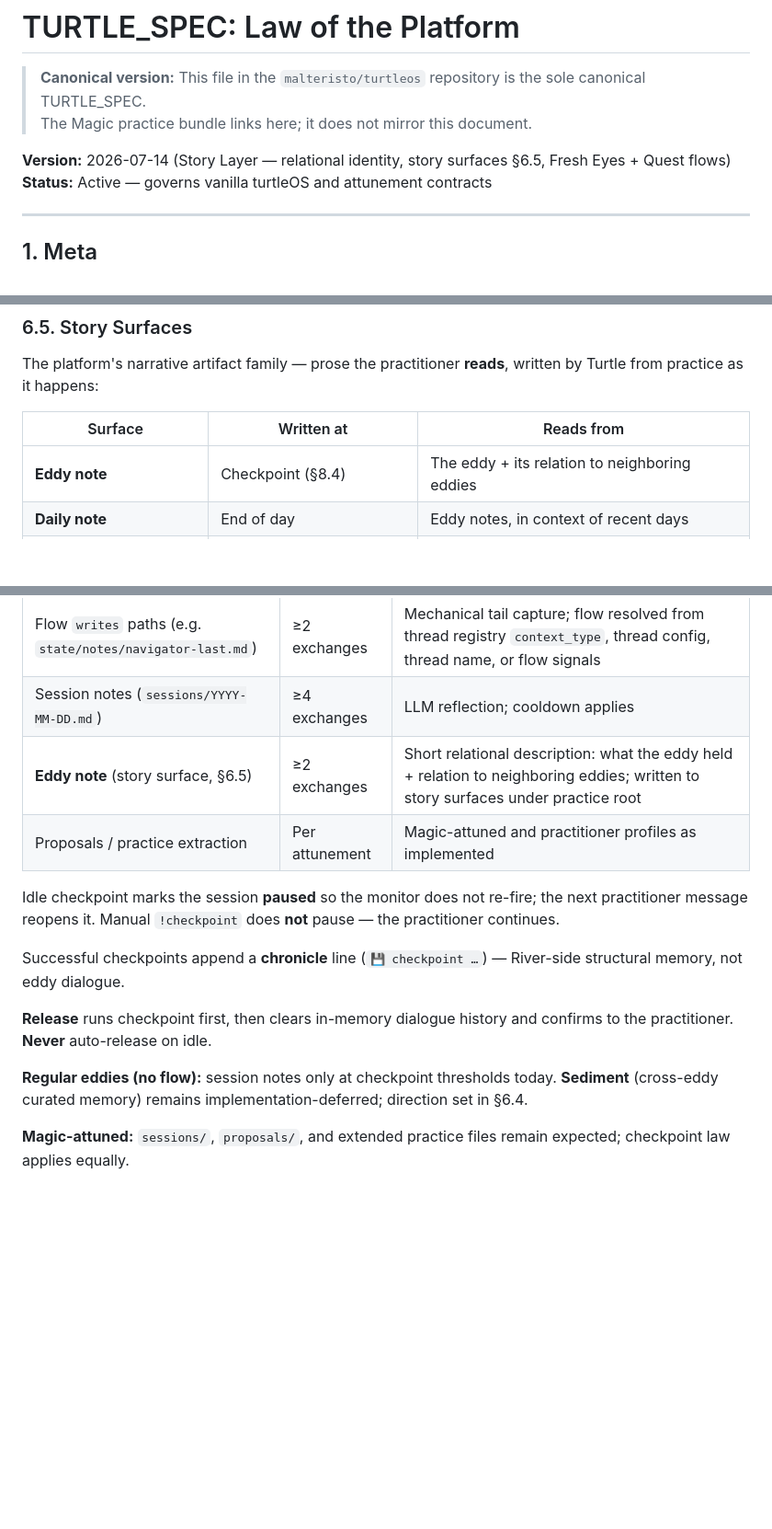
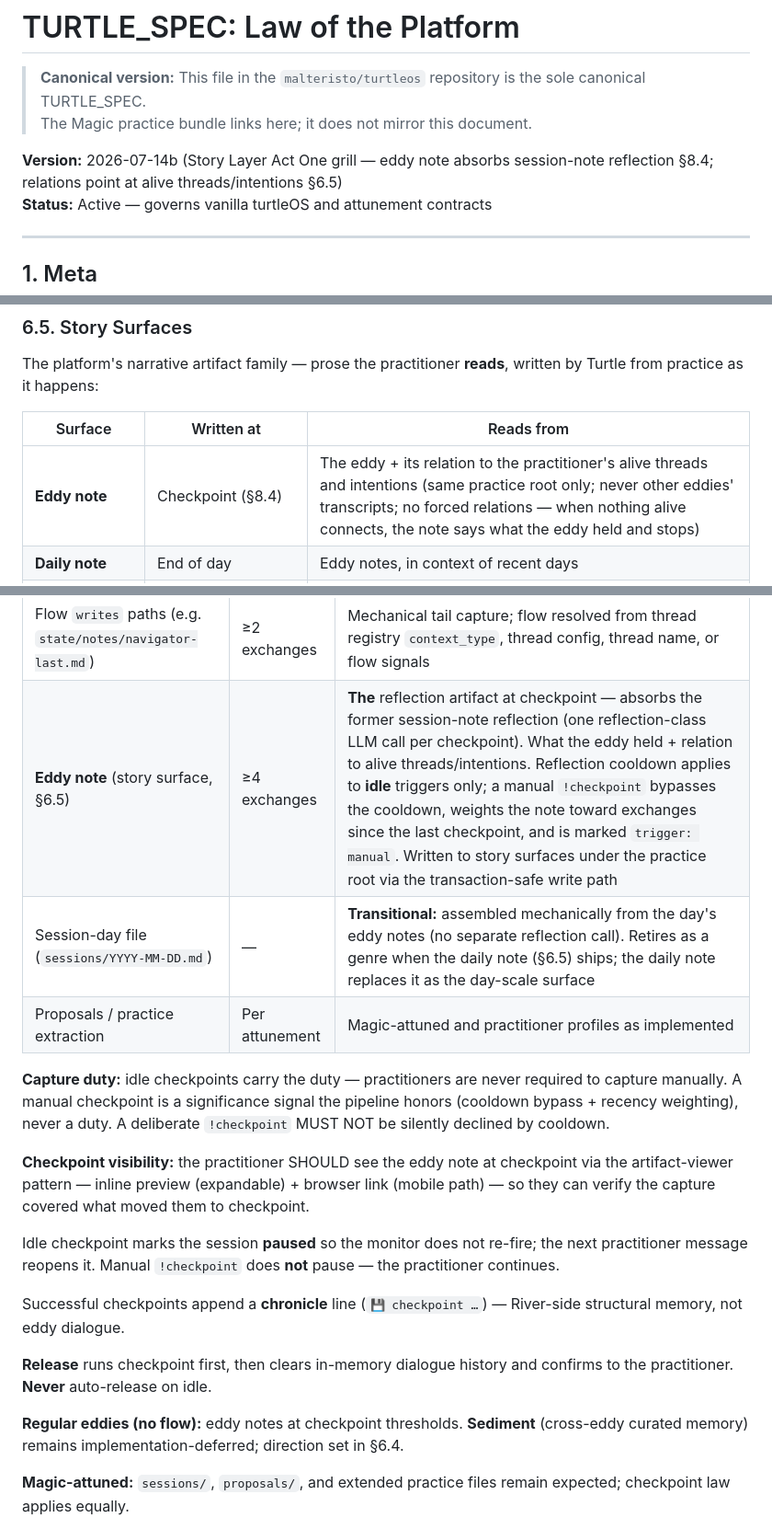
Before and after one commit to malteristo/turtleos, a Markdown page: TURTLE_SPEC.md, 3 parts joined by grey strips. Shown at 92% size. GitHub-like rendering; blank space fills up the shorter version.

Commit message:
Amend checkpoint law from the Act One grill: the eddy note becomes the reflection artifact.
Spec 2026-07-14b — eddy note absorbs the session-note reflection (one
reflection call per checkpoint); relations point at alive threads and
intentions, never neighboring transcripts, never forced; manual
checkpoint is a significance signal (cooldown bypass, recency weight,
visible preview) while idle checkpoints carry the capture duty; the
session-day file becomes a transitional assembly until the daily note
ships.

Co-authored-by: Cursor <cursoragent@cursor.com>

```diff
--- a/TURTLE_SPEC.md
+++ b/TURTLE_SPEC.md
@@ -3,7 +3,7 @@
 > **Canonical version:** This file in the `malteristo/turtleos` repository is the sole canonical TURTLE_SPEC.
 > The Magic practice bundle links here; it does not mirror this document.
 
-**Version:** 2026-07-14 (Story Layer — relational identity, story surfaces §6.5, Fresh Eyes + Quest flows)
+**Version:** 2026-07-14b (Story Layer Act One grill — eddy note absorbs session-note reflection §8.4; relations point at alive threads/intentions §6.5)
 **Status:** Active — governs vanilla turtleOS and attunement contracts
 
 ---
@@ -281,7 +281,7 @@ The platform's narrative artifact family — prose the practitioner **reads**, w
 
 | Surface | Written at | Reads from |
 |---------|-----------|------------|
-| **Eddy note** | Checkpoint (§8.4) | The eddy + its relation to neighboring eddies |
+| **Eddy note** | Checkpoint (§8.4) | The eddy + its relation to the practitioner's alive threads and intentions (same practice root only; never other eddies' transcripts; no forced relations — when nothing alive connects, the note says what the eddy held and stops) |
 | **Daily note** | End of day | Eddy notes, in context of recent days |
 | **Period notes** (week / month / year) | Period close | The scale below, in context of recent periods — never raw transcripts |
 | **Thread arcs** | Thread confirm/update (CE Slice 2) | Confirmed active threads, as readable narrative |
@@ -432,9 +432,13 @@ Practitioners leave sessions without announcing closure. The platform MUST captu
 | Target | Threshold | Notes |
 |--------|-----------|-------|
 | Flow `writes` paths (e.g. `state/notes/navigator-last.md`) | ≥2 exchanges | Mechanical tail capture; flow resolved from thread registry `context_type`, thread config, thread name, or flow signals |
-| Session notes (`sessions/YYYY-MM-DD.md`) | ≥4 exchanges | LLM reflection; cooldown applies |
-| **Eddy note** (story surface, §6.5) | ≥2 exchanges | Short relational description: what the eddy held + relation to neighboring eddies; written to story surfaces under practice root |
+| **Eddy note** (story surface, §6.5) | ≥4 exchanges | **The** reflection artifact at checkpoint — absorbs the former session-note reflection (one reflection-class LLM call per checkpoint). What the eddy held + relation to alive threads/intentions. Reflection cooldown applies to **idle** triggers only; a manual `!checkpoint` bypasses the cooldown, weights the note toward exchanges since the last checkpoint, and is marked `trigger: manual`. Written to story surfaces under the practice root via the transaction-safe write path |
+| Session-day file (`sessions/YYYY-MM-DD.md`) | — | **Transitional:** assembled mechanically from the day's eddy notes (no separate reflection call). Retires as a genre when the daily note (§6.5) ships; the daily note replaces it as the day-scale surface |
 | Proposals / practice extraction | Per attunement | Magic-attuned and practitioner profiles as implemented |
+
+**Capture duty:** idle checkpoints carry the duty — practitioners are never required to capture manually. A manual checkpoint is a significance signal the pipeline honors (cooldown bypass + recency weighting), never a duty. A deliberate `!checkpoint` MUST NOT be silently declined by cooldown.
+
+**Checkpoint visibility:** the practitioner SHOULD see the eddy note at checkpoint via the artifact-viewer pattern — inline preview (expandable) + browser link (mobile path) — so they can verify the capture covered what moved them to checkpoint.
 
 Idle checkpoint marks the session **paused** so the monitor does not re-fire; the next practitioner message reopens it. Manual `!checkpoint` does **not** pause — the practitioner continues.
 
@@ -442,7 +446,7 @@ Successful checkpoints append a **chronicle** line (`💾 checkpoint …`) — R
 
 **Release** runs checkpoint first, then clears in-memory dialogue history and confirms to the practitioner. **Never** auto-release on idle.
 
-**Regular eddies (no flow):** session notes only at checkpoint thresholds today. **Sediment** (cross-eddy curated memory) remains implementation-deferred; direction set in §6.4.
+**Regular eddies (no flow):** eddy notes at checkpoint thresholds. **Sediment** (cross-eddy curated memory) remains implementation-deferred; direction set in §6.4.
 
 **Magic-attuned:** `sessions/`, `proposals/`, and extended practice files remain expected; checkpoint law applies equally.
 
```
